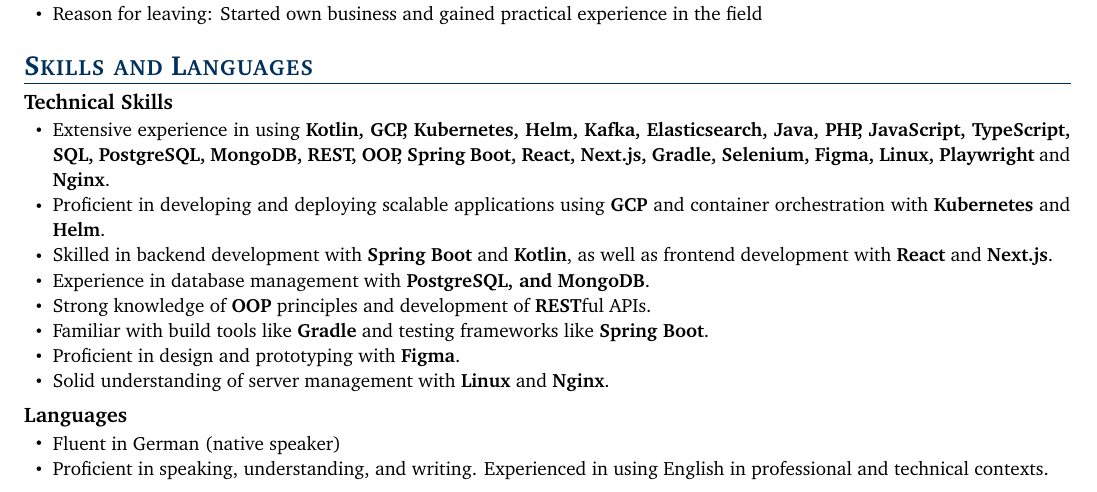
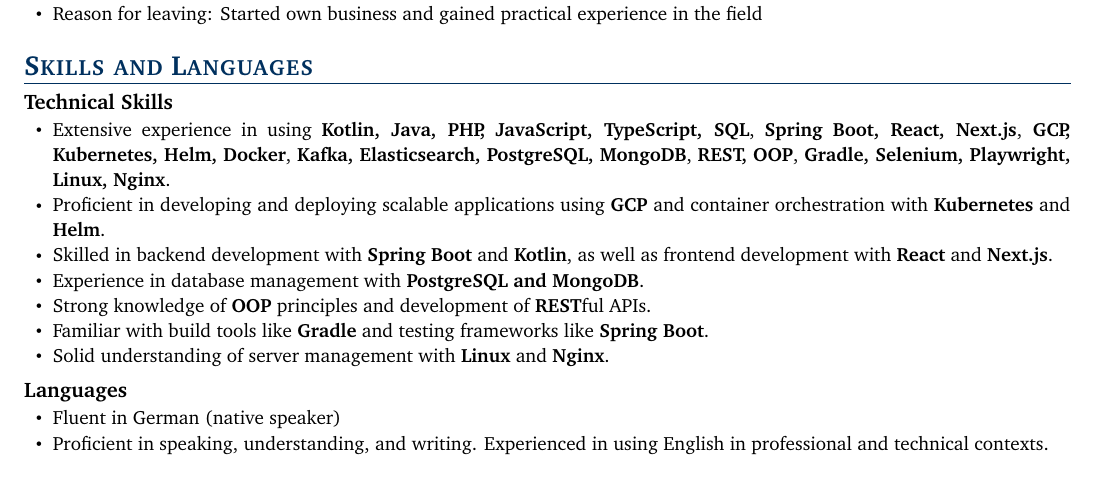
Before and after one commit to 0OZ/cv, a LaTeX document (latex/main.tex, which reads latex/content.tex): part of the page, cut so that both start at the same text. Compiled offline with pdfLaTeX.

Commit message:
chore: Update technical skills in resume

```diff
--- a/latex/content.tex
+++ b/latex/content.tex
@@ -91,13 +91,12 @@
 \resumeHeadingListStart
 \resumeHeading{Technical Skills}{}
 \resumeItemListStart
-\resumeItem{Extensive experience in using \textbf{Kotlin, GCP, Kubernetes, Helm, Kafka, Elasticsearch, Java, PHP, JavaScript, TypeScript, SQL, PostgreSQL, MongoDB, REST, OOP, Spring Boot, React, Next.js, Gradle, Selenium, Figma, Linux, Playwright} and \textbf{Nginx}.}
+\resumeItem{Extensive experience in using \textbf{Kotlin, Java, PHP, JavaScript, TypeScript, SQL}, \textbf{Spring Boot, React, Next.js}, \textbf{GCP, Kubernetes, Helm, Docker}, \textbf{Kafka, Elasticsearch, PostgreSQL, MongoDB}, \textbf{REST, OOP}, \textbf{Gradle, Selenium, Playwright, Linux, Nginx}.}
 \resumeItem{Proficient in developing and deploying scalable applications using \textbf{GCP} and container orchestration with \textbf{Kubernetes} and \textbf{Helm}.}
 \resumeItem{Skilled in backend development with \textbf{Spring Boot} and \textbf{Kotlin}, as well as frontend development with \textbf{React} and \textbf{Next.js}.}
-\resumeItem{Experience in database management with \textbf{PostgreSQL, and MongoDB}.}
+\resumeItem{Experience in database management with \textbf{PostgreSQL and MongoDB}.}
 \resumeItem{Strong knowledge of \textbf{OOP} principles and development of \textbf{REST}ful APIs.}
 \resumeItem{Familiar with build tools like \textbf{Gradle} and testing frameworks like \textbf{Spring Boot}.}
-\resumeItem{Proficient in design and prototyping with \textbf{Figma}.}
 \resumeItem{Solid understanding of server management with \textbf{Linux} and \textbf{Nginx}.}
 \resumeItemListEnd
 
```
Also changed, not shown: out/main.pdf.
